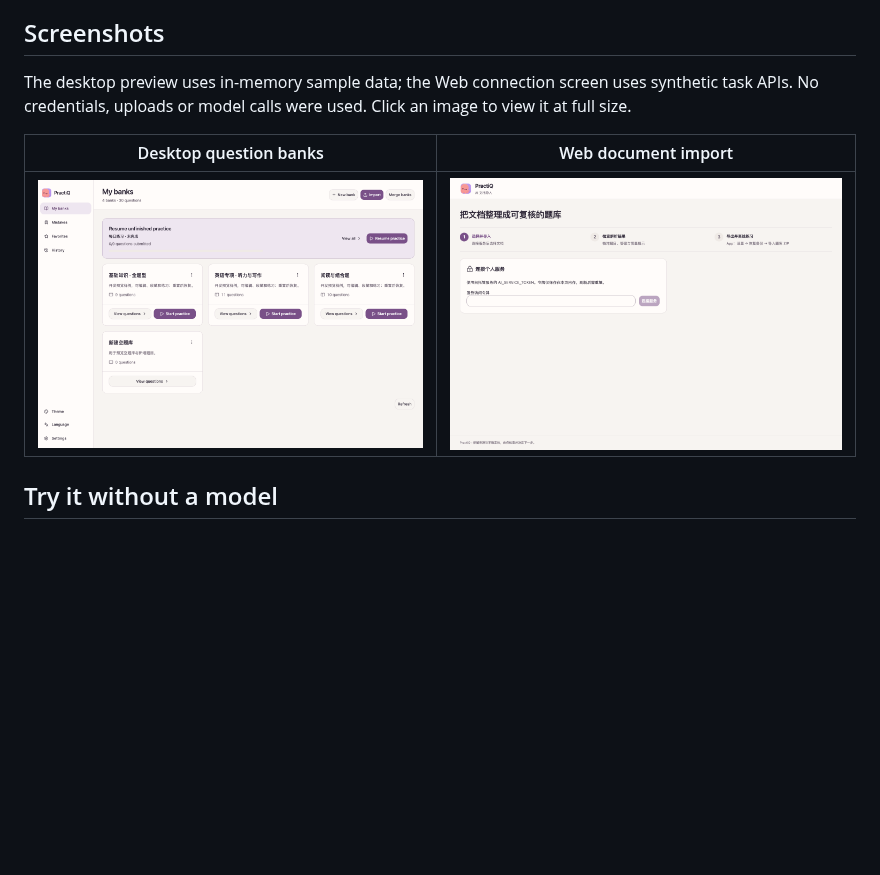
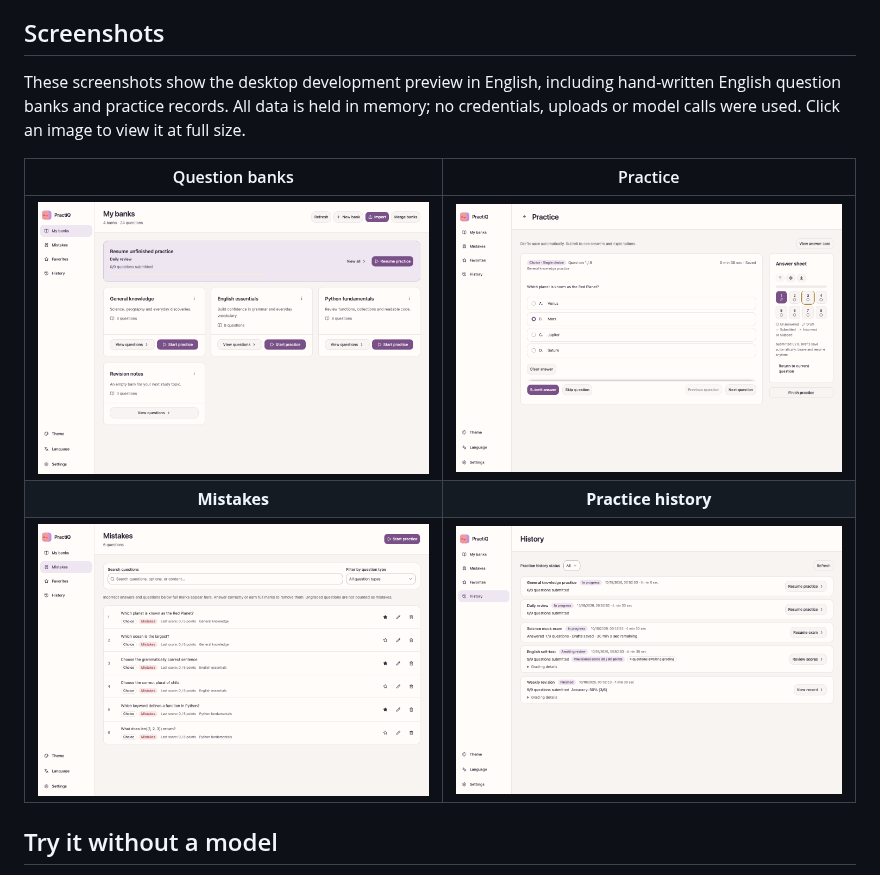
Before and after one commit to shenyankm/PractiQ, a Markdown page: README.md, the part around the change. Rendered like a GitHub page; pictures changed too: docs/assets/screenshots/banks-en.png (added), docs/assets/screenshots/history-en.png (added), docs/assets/screenshots/mistakes-en.png (added); blank space fills up the shorter version.

```diff
--- a/README.md
+++ b/README.md
@@ -19,11 +19,13 @@ PractiQ is in development. Run it from source using the instructions below; chec
 
 ## Screenshots
 
-The desktop preview uses in-memory sample data; the Web connection screen uses synthetic task APIs. No credentials, uploads or model calls were used. Click an image to view it at full size.
+These screenshots show the desktop development preview in English, including hand-written English question banks and practice records. All data is held in memory; no credentials, uploads or model calls were used. Click an image to view it at full size.
 
-| Desktop question banks | Web document import |
-| --- | --- |
-| [![PractiQ question-bank home in the English desktop development preview](docs/assets/desktop-preview-en.png)](docs/assets/desktop-preview-en.png) | [![Independent document import Web frontend](docs/assets/new-web-import.png)](docs/assets/new-web-import.png) |
+| Question banks | Practice |
+| :---: | :---: |
+| [![English question banks with sample titles and descriptions](docs/assets/screenshots/banks-en.png)](docs/assets/screenshots/banks-en.png) | [![English practice question with answer options and answer sheet](docs/assets/screenshots/practice-en.png)](docs/assets/screenshots/practice-en.png) |
+| **Mistakes** | **Practice history** |
+| [![English mistakes list with scores and source banks](docs/assets/screenshots/mistakes-en.png)](docs/assets/screenshots/mistakes-en.png) | [![English practice history with session progress and results](docs/assets/screenshots/history-en.png)](docs/assets/screenshots/history-en.png) |
 
 ## Try it without a model
 
```
Also changed, not shown: README.zh-CN.md (+6 -4 lines).
